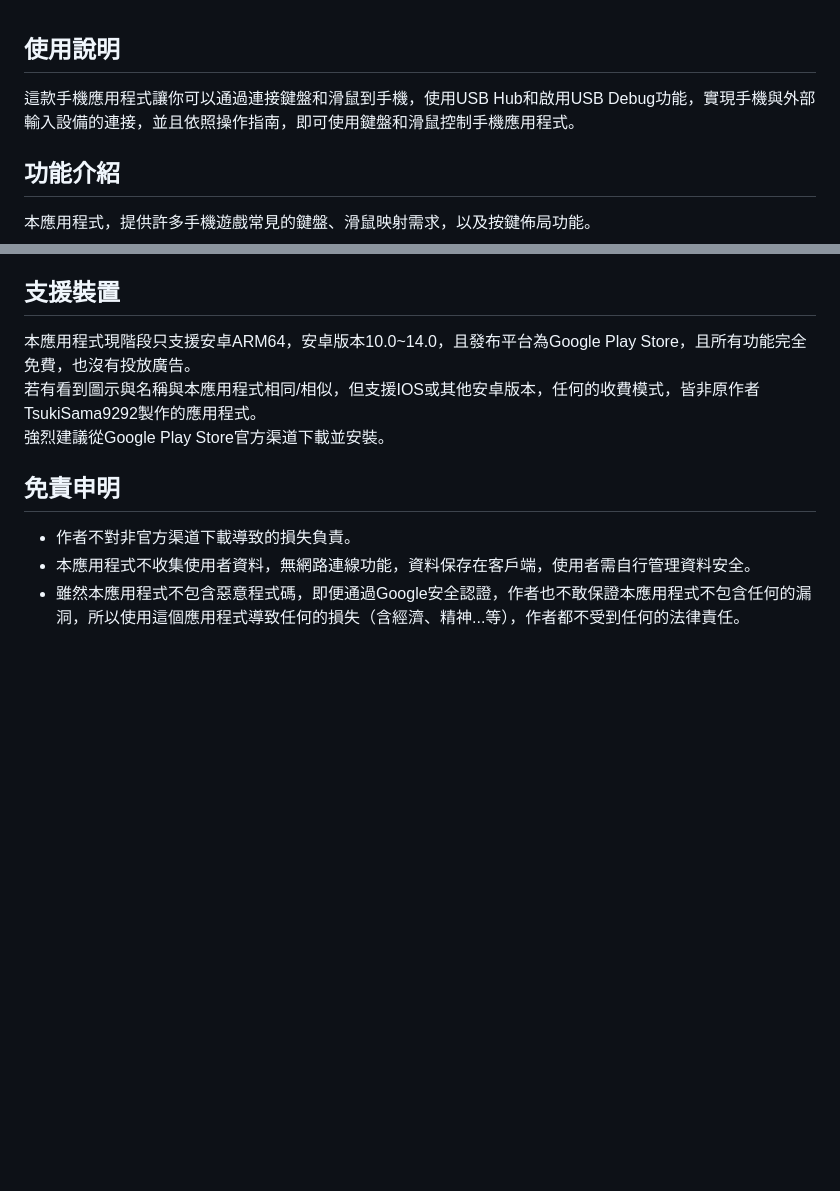
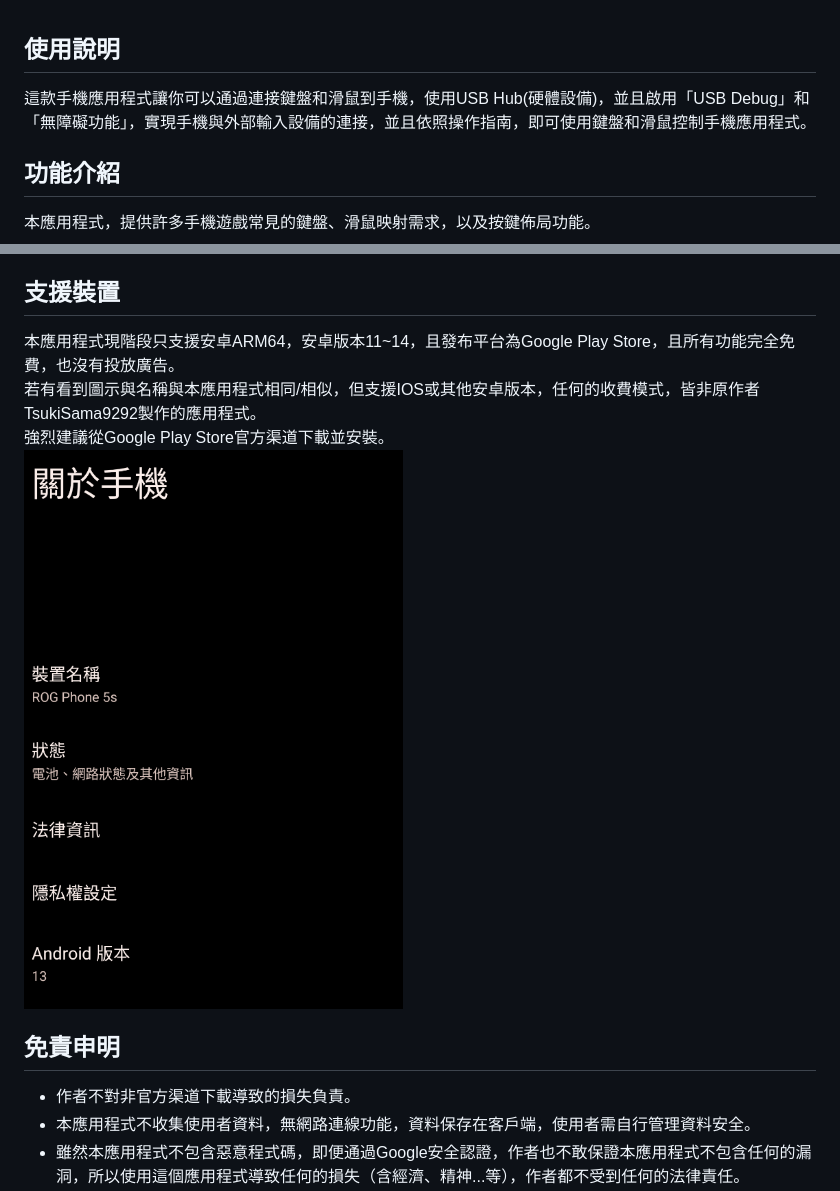
Before and after one commit to TsukiSama9292/AndroidKeyMappingTool, a Markdown page: INST.md, 2 parts joined by grey strips. GitHub-like rendering; pictures changed too: aboutPhone.png (added); blank space fills up the shorter version.

Commit message:
說明與圖示修改

```diff
--- a/INST.md
+++ b/INST.md
@@ -1,5 +1,5 @@
 ## 使用說明
-這款手機應用程式讓你可以通過連接鍵盤和滑鼠到手機，使用USB Hub和啟用USB Debug功能，實現手機與外部輸入設備的連接，並且依照操作指南，即可使用鍵盤和滑鼠控制手機應用程式。
+這款手機應用程式讓你可以通過連接鍵盤和滑鼠到手機，使用USB Hub(硬體設備)，並且啟用「USB Debug」和「無障礙功能」，實現手機與外部輸入設備的連接，並且依照操作指南，即可使用鍵盤和滑鼠控制手機應用程式。
 
 ## 功能介紹
 本應用程式，提供許多手機遊戲常見的鍵盤、滑鼠映射需求，以及按鍵佈局功能。
@@ -24,9 +24,10 @@
 3. 若正在遊玩支援鍵鼠的手機遊戲或應用程式時，本應用程式可能會佔用鍵鼠輸入，導致無法使用遊戲內的鍵鼠配置或是有同步執行的情況，請自行關閉本應用程式或當前遊戲的鍵鼠功能。
 
 ## 支援裝置
-本應用程式現階段只支援安卓ARM64，安卓版本10.0~14.0，且發布平台為Google Play Store，且所有功能完全免費，也沒有投放廣告。
+本應用程式現階段只支援安卓ARM64，安卓版本11~14，且發布平台為Google Play Store，且所有功能完全免費，也沒有投放廣告。
 若有看到圖示與名稱與本應用程式相同/相似，但支援IOS或其他安卓版本，任何的收費模式，皆非原作者TsukiSama9292製作的應用程式。
 強烈建議從Google Play Store官方渠道下載並安裝。
+![aboutPhone](/aboutPhone.png)
 
 ## 免責申明
 - 作者不對非官方渠道下載導致的損失負責。
```
Also changed, not shown: test.jpg (added).
